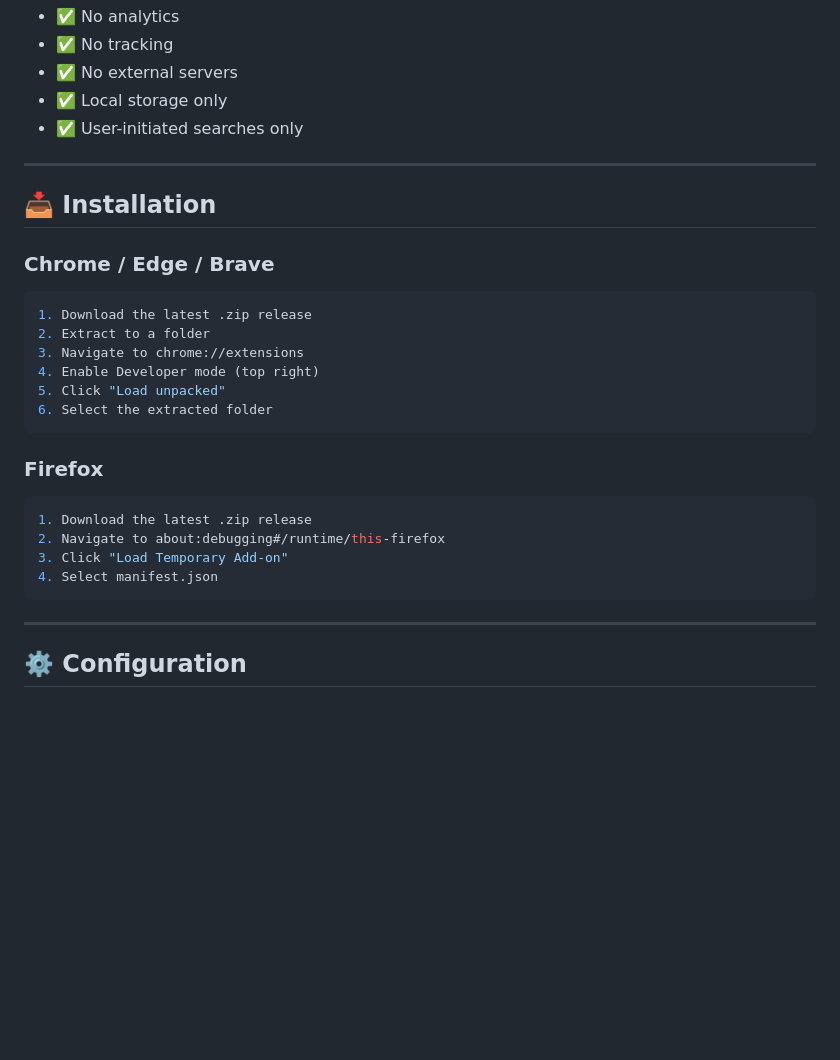
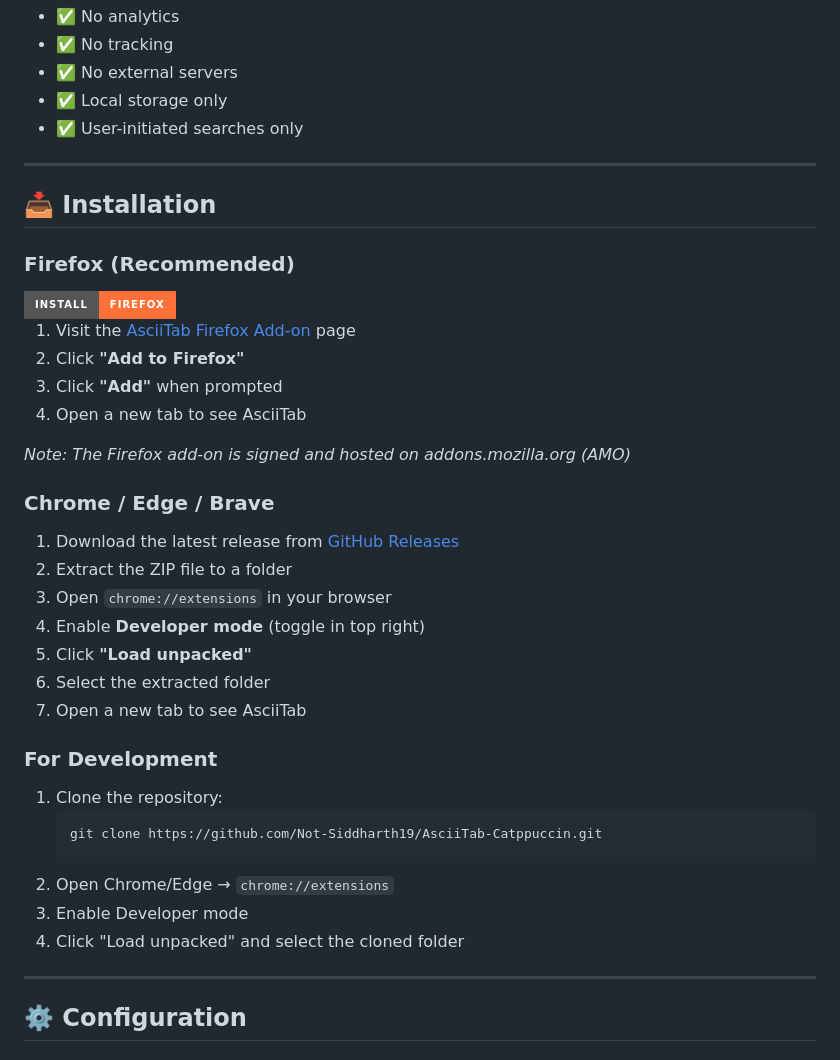
Before and after one commit to Not-Siddharth19/AsciiTab, a Markdown page: README.md, the part around one of its changes. GitHub-like rendering; badges without logos; blank space fills up the shorter version.

````diff
--- a/README.md
+++ b/README.md
@@ -103,25 +112,38 @@ AsciiTab is **100% client-side**. Your data never leaves your device.
 
 ## 📥 Installation
 
+### Firefox (Recommended)
+
+<a href="https://addons.mozilla.org/en-US/firefox/addon/asciitab/" target="_blank">
+  <img src="https://img.shields.io/badge/Install-Firefox-FF7139?style=for-the-badge&logo=firefox-browser" alt="Install on Firefox">
+</a>
+
+1. Visit the [AsciiTab Firefox Add-on](https://addons.mozilla.org/en-US/firefox/addon/asciitab/) page
+2. Click **"Add to Firefox"**
+3. Click **"Add"** when prompted
+4. Open a new tab to see AsciiTab
+
+*Note: The Firefox add-on is signed and hosted on addons.mozilla.org (AMO)*
+
 ### Chrome / Edge / Brave
 
-```bash
-1. Download the latest .zip release
-2. Extract to a folder
-3. Navigate to chrome://extensions
-4. Enable Developer mode (top right)
-5. Click "Load unpacked"
+1. Download the latest release from [GitHub Releases](https://github.com/Not-Siddharth19/AsciiTab-Catppuccin/releases)
+2. Extract the ZIP file to a folder
+3. Open `chrome://extensions` in your browser
+4. Enable **Developer mode** (toggle in top right)
+5. Click **"Load unpacked"**
 6. Select the extracted folder
-```
+7. Open a new tab to see AsciiTab
 
-### Firefox
+### For Development
 
-```bash
-1. Download the latest .zip release
-2. Navigate to about:debugging#/runtime/this-firefox
-3. Click "Load Temporary Add-on"
-4. Select manifest.json
-```
+1. Clone the repository:
+   ```bash
+   git clone https://github.com/Not-Siddharth19/AsciiTab-Catppuccin.git
+   ```
+2. Open Chrome/Edge → `chrome://extensions`
+3. Enable Developer mode
+4. Click "Load unpacked" and select the cloned folder
 
 ---
 
````
Also changed, not shown: other parts of README.md (+10 -1 lines).
